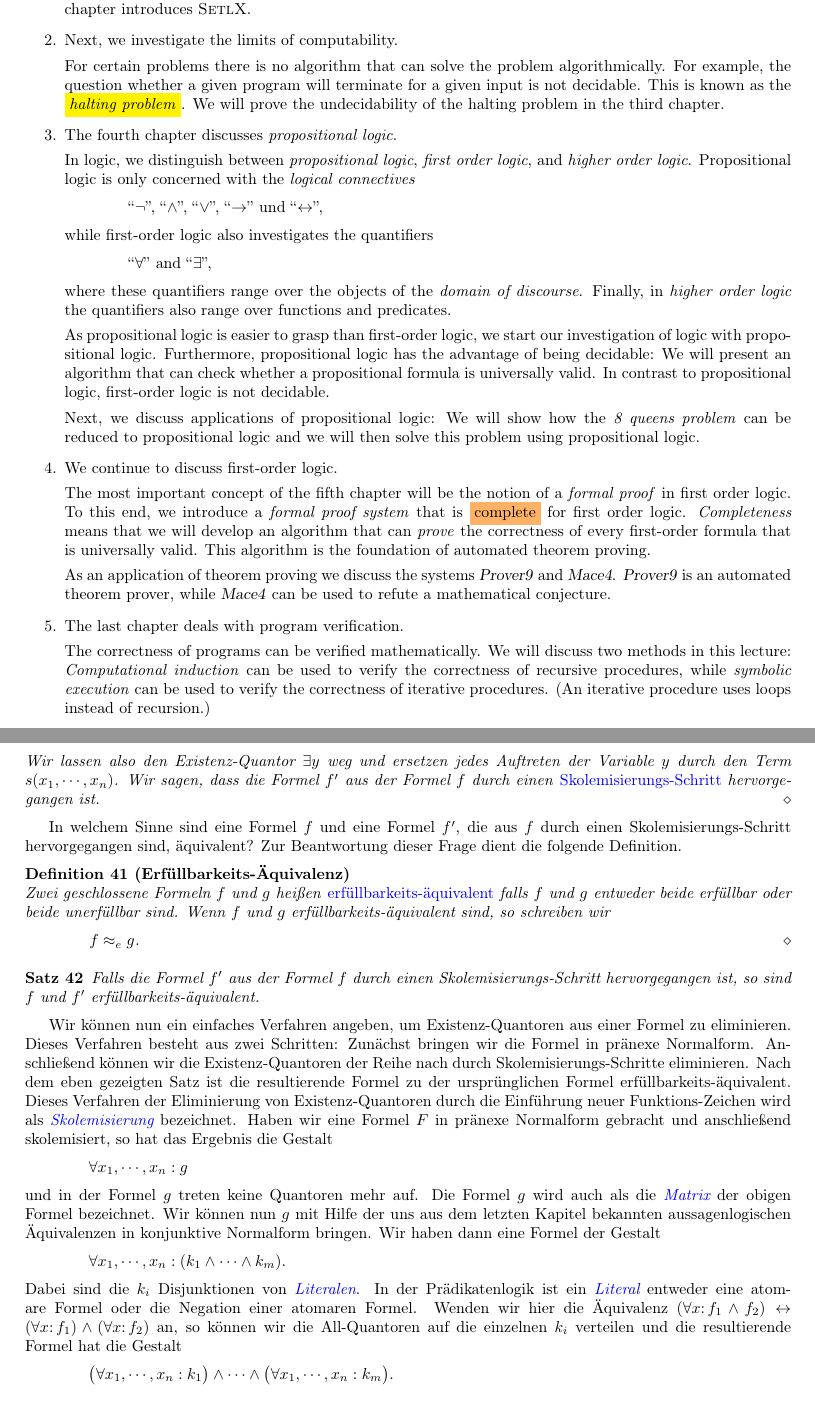
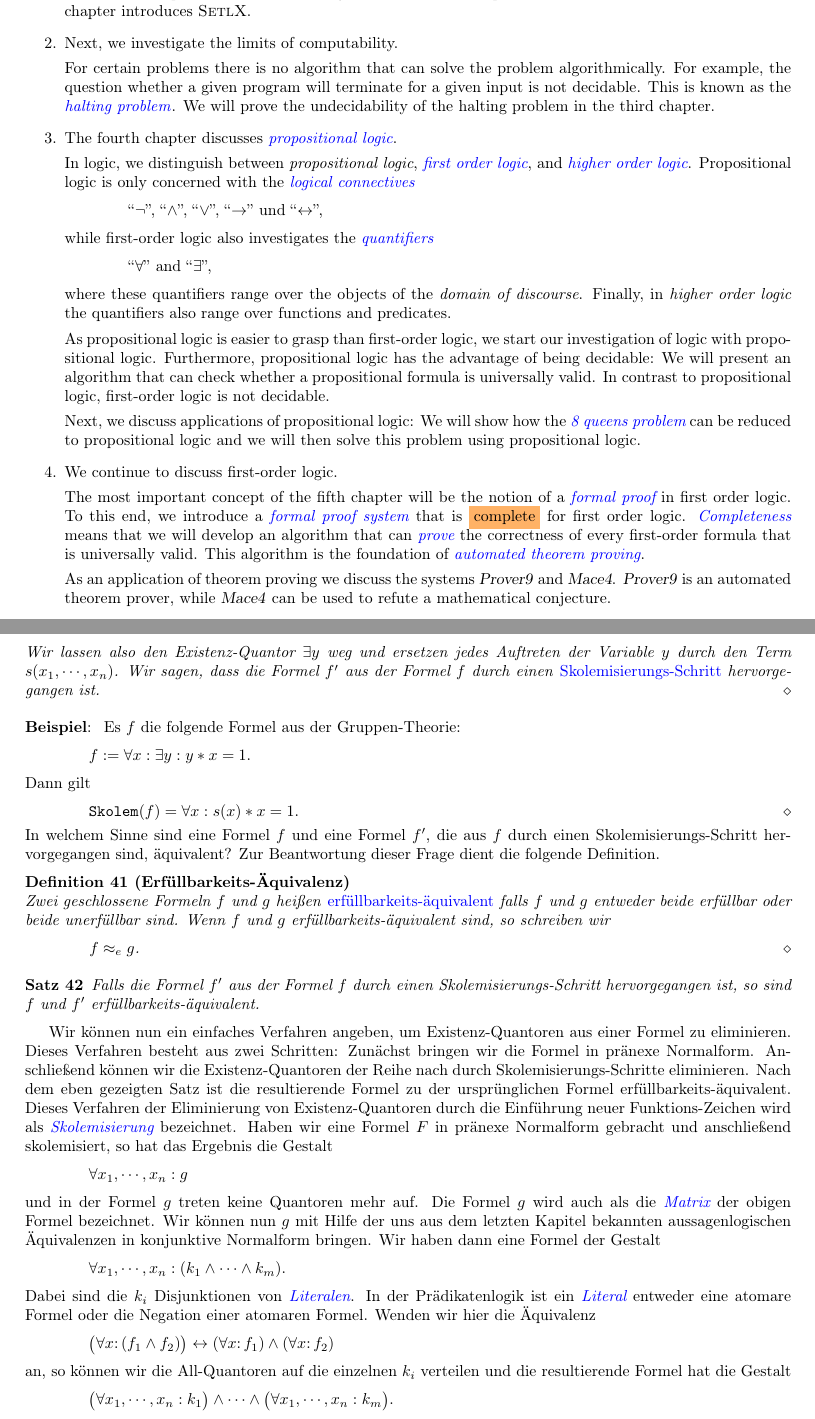
Before and after one commit to karlstroetmann/Logic, a LaTeX thesis (Lecture-Notes/logic.tex, which reads Lecture-Notes/introduction.tex, Lecture-Notes/praedikatenlogik.tex): two parts of pages 5 and 116 of 132 before the commit and two parts of pages 5 and 115 of 131 after it, joined at a grey line, cut so that both start at the same text. Compiled offline with pdfLaTeX.

Commit message:
minor changes

```diff
--- a/Lecture-Notes/introduction.tex
+++ b/Lecture-Notes/introduction.tex
@@ -65,18 +65,18 @@ Hence, this lecture is structured as follows.
 
       For certain problems there is no algorithm that can solve the problem algorithmically.
       For example, the question whether a given program will terminate for a given input is not
-      decidable.  This is known as the \colorbox{yellow}{\emph{halting problem}}.  We will prove the undecidability of
+      decidable.  This is known as the {\color{blue}\emph{halting problem}}.  We will prove the undecidability of
       the halting problem in the third chapter.
-\item The fourth chapter discusses \emph{propositional logic}.
+\item The fourth chapter discusses \emph{\color{blue}propositional logic}.
 
       In logic, we distinguish between  \emph{propositional logic},
-      \emph{first order logic}, and \emph{higher order logic}.  Propositional logic is only
-      concerned with the \emph{logical connectives}
+      \emph{\color{blue}first order logic}, and \emph{\color{blue}higher order logic}.  Propositional logic is only
+      concerned with the \emph{\color{blue}logical connectives}
       \\[0.2cm]
       \hspace*{1.3cm}
       ``$\neg$'', ``$\wedge$'', ``$\vee$'', ``$\rightarrow$'' und ``$\leftrightarrow$'',
       \\[0.2cm]
-      while first-order logic also investigates the quantifiers
+      while first-order logic also investigates the \emph{\color{blue}quantifiers}
       \\[0.2cm]
       \hspace*{1.3cm}
       ``$\forall$'' and ``$\exists$'',
@@ -89,28 +89,20 @@ Hence, this lecture is structured as follows.
       being decidable:  We will present an algorithm that can check whether a propositional formula
       is universally valid.  In contrast to propositional logic, first-order logic is not decidable.
 
-      Next, we discuss applications of propositional logic:  We will show how the \emph{8 queens problem}
+      Next, we discuss applications of propositional logic:  We will show how the \emph{\color{blue}8 queens problem}
       can be reduced to propositional logic and we will then solve this problem using propositional logic.
 \item We continue to discuss first-order logic.
 
-      The most important concept of the fifth chapter will be the notion of a \emph{formal proof} in
-      first order logic.  To this end, we introduce a \emph{formal proof system} that is
-      \colorbox{amethyst}{complete} for first order logic.  \emph{Completeness} means that we will develop an
-      algorithm that can \emph{prove} the correctness of every first-order formula that is
-      universally valid.  This algorithm is the foundation of automated theorem proving.
+      The most important concept of the fifth chapter will be the notion of a \emph{\color{blue}formal proof} in
+      first order logic.  To this end, we introduce a \emph{\color{blue}formal proof system} that is
+      \colorbox{amethyst}{complete} for first order logic.  \emph{\color{blue}Completeness} means that we will develop an
+      algorithm that can \emph{\color{blue}prove} the correctness of every first-order formula that is
+      universally valid.  This algorithm is the foundation of \emph{\color{blue}automated theorem proving}.
 
       As an application of theorem proving we discuss the systems \textsl{Prover9} and
       \textsl{Mace4}.  \textsl{Prover9} is an automated theorem prover, while \textsl{Mace4} can be
       used to refute a mathematical conjecture.
-
-\item The last chapter deals with program verification.
-
-      The correctness of programs can be verified mathematically.  We will discuss two methods in
-      this lecture: \emph{Computational induction} can be used to verify the correctness of
-      recursive procedures, while \emph{symbolic execution} can be used to verify the correctness of
-      iterative procedures. (An iterative procedure uses loops instead of recursion.)
 \end{enumerate}
-
 
 \remarkEng
 I am currently translating these lecture notes from German to English.  Hence, I expect several typos to be present.
--- a/Lecture-Notes/praedikatenlogik.tex
+++ b/Lecture-Notes/praedikatenlogik.tex
@@ -1093,6 +1093,18 @@ $p(x,y)$ gilt.   Die Funktion $s$ muss also lediglich zu jedem $x$ dieses $y$ zu
   \eox
 \end{Definition}
 
+\example
+Es $f$ die folgende Formel aus der Gruppen-Theorie:
+\\[0.2cm]
+\hspace*{1.3cm}
+$f := \forall x: \exists y: y * x = 1$.
+\\[0.2cm]
+Dann gilt
+\\[0.2cm]
+\hspace*{1.3cm}
+$\mathtt{Skolem}(f) = \forall x : s(x) * x = 1$.  \eox
+
+\noindent
 In welchem Sinne sind eine Formel $f$ und eine Formel $f'$, die aus $f$ durch einen
 Skolem\-isierungs-Schritt hervorgegangen sind, \"{a}quivalent?  Zur Beantwortung dieser Frage
 dient die folgende Definition.
@@ -1132,7 +1144,10 @@ Formel der Gestalt \\[0.2cm]
 Dabei sind die $k_i$ Disjunktionen von {\emph{\color{blue}Literalen}}.  In der Pr\"{a}dikatenlogik ist ein
 {\emph{\color{blue}Literal}} entweder eine atomare Formel oder die Negation einer atomaren Formel.  Wenden wir
 hier  die \"{A}quivalenz
-$(\forall x\colon f_1\wedge f_2) \leftrightarrow (\forall x\colon f_1) \wedge (\forall x\colon f_2)$
+\\[0.2cm]
+\hspace*{1.3cm}
+$\bigl(\forall x\colon (f_1\wedge f_2)\bigr) \leftrightarrow (\forall x\colon f_1) \wedge (\forall x\colon f_2)$
+\\[0.2cm]
 an, so k\"{o}nnen wir die All-Quantoren auf die einzelnen $k_i$ verteilen und
 die resultierende Formel hat die Gestalt \\[0.2cm]
 \hspace*{1.3cm}
```
Also changed, not shown: Lecture-Notes/logic.pdf, Lecture-Notes/introduction.tex (8 more changed lines), Lecture-Notes/praedikatenlogik.tex (30 more changed lines).
